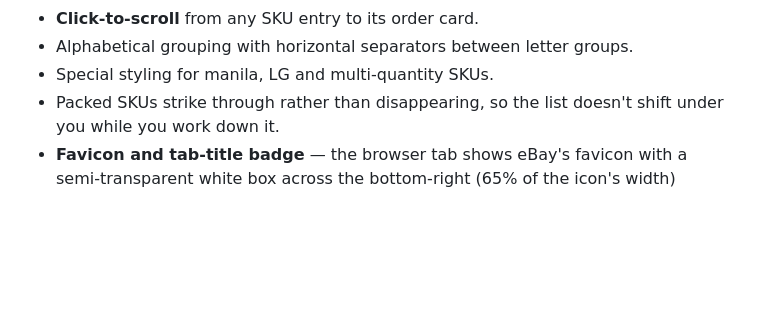
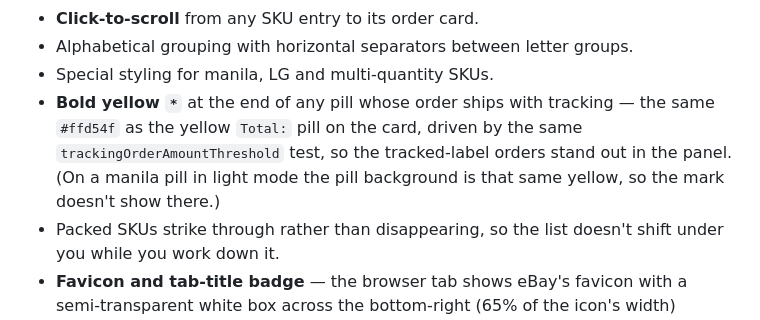
Before and after one commit to ellokojavi/ebaypickandpack, a Markdown page: README.md, the part around the change. GitHub-like rendering; blank space fills up the shorter version.

```diff
--- a/README.md
+++ b/README.md
@@ -173,6 +173,11 @@ everything from it, move on.
 - **Click-to-scroll** from any SKU entry to its order card.
 - Alphabetical grouping with horizontal separators between letter groups.
 - Special styling for manila, LG and multi-quantity SKUs.
+- **Bold yellow `*`** at the end of any pill whose order ships with tracking —
+  the same `#ffd54f` as the yellow `Total:` pill on the card, driven by the same
+  `trackingOrderAmountThreshold` test, so the tracked-label orders stand out in
+  the panel. (On a manila pill in light mode the pill background is that same
+  yellow, so the mark doesn't show there.)
 - Packed SKUs strike through rather than disappearing, so the list doesn't shift
   under you while you work down it.
 - **Favicon and tab-title badge** — the browser tab shows eBay's favicon with a
```
Also changed, not shown: CHANGELOG.md (+22 -0 lines).
